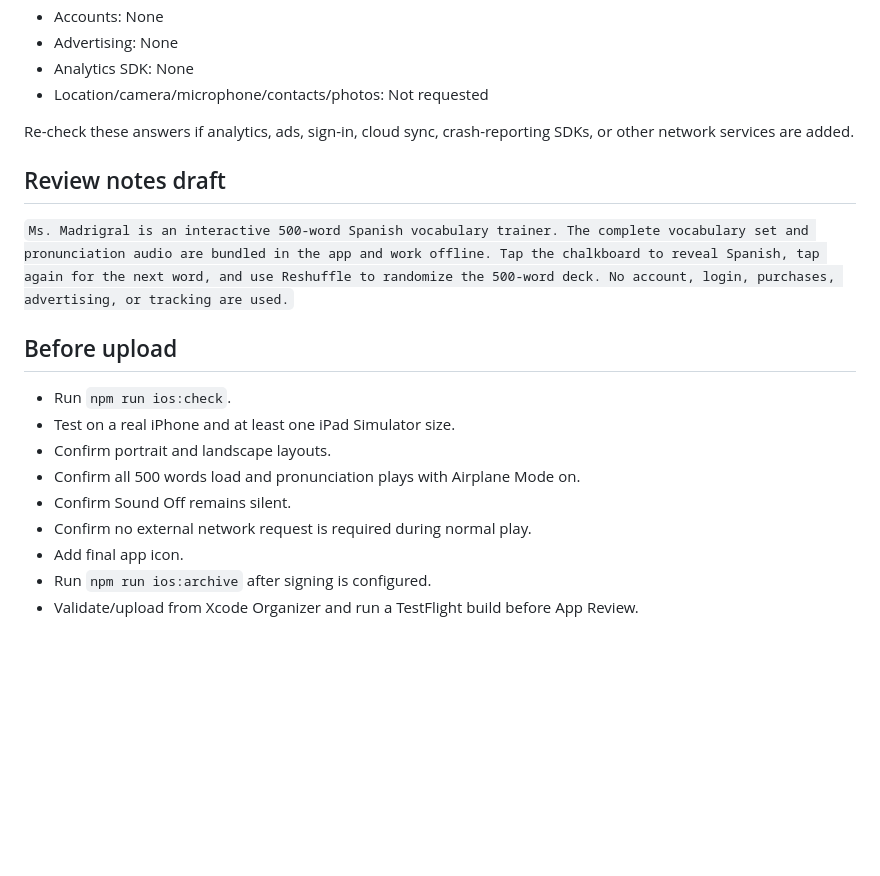
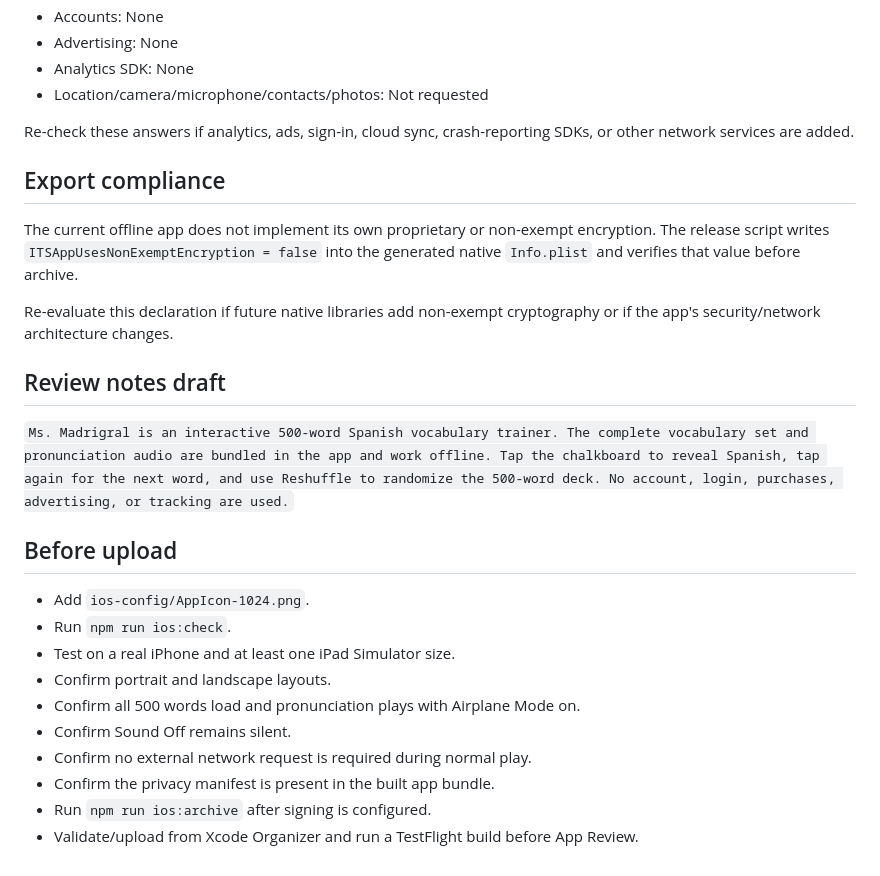
Before and after one commit to flesentine/msmadrigal, a Markdown page: IOS_APP_STORE.md, the part around one of its changes. Drawn GitHub-style; blank space fills up the shorter version.

```diff
--- a/IOS_APP_STORE.md
+++ b/IOS_APP_STORE.md
@@ -107,18 +117,25 @@ For the current build:
 
 Re-check these answers if analytics, ads, sign-in, cloud sync, crash-reporting SDKs, or other network services are added.
 
+## Export compliance
+
+The current offline app does not implement its own proprietary or non-exempt encryption. The release script writes `ITSAppUsesNonExemptEncryption = false` into the generated native `Info.plist` and verifies that value before archive.
+
+Re-evaluate this declaration if future native libraries add non-exempt cryptography or if the app's security/network architecture changes.
+
 ## Review notes draft
 
 `Ms. Madrigral is an interactive 500-word Spanish vocabulary trainer. The complete vocabulary set and pronunciation audio are bundled in the app and work offline. Tap the chalkboard to reveal Spanish, tap again for the next word, and use Reshuffle to randomize the 500-word deck. No account, login, purchases, advertising, or tracking are used.`
 
 ## Before upload
 
+- Add `ios-config/AppIcon-1024.png`.
 - Run `npm run ios:check`.
 - Test on a real iPhone and at least one iPad Simulator size.
 - Confirm portrait and landscape layouts.
 - Confirm all 500 words load and pronunciation plays with Airplane Mode on.
 - Confirm Sound Off remains silent.
 - Confirm no external network request is required during normal play.
-- Add final app icon.
+- Confirm the privacy manifest is present in the built app bundle.
 - Run `npm run ios:archive` after signing is configured.
 - Validate/upload from Xcode Organizer and run a TestFlight build before App Review.
```
Also changed, not shown: other parts of IOS_APP_STORE.md (+15 -5 lines).
